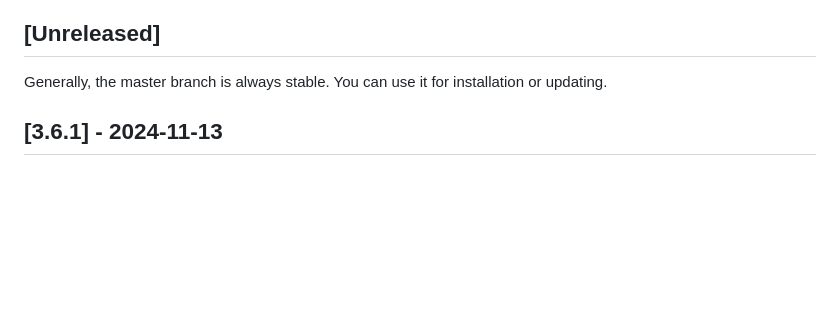
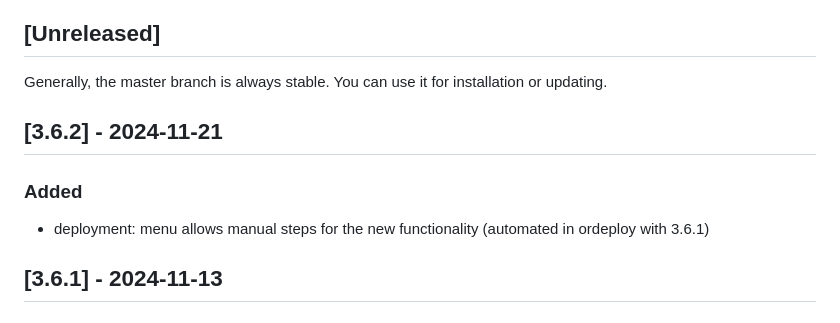
Before and after one commit to dbdipview/dbdipview, a Markdown page: CHANGELOG.md, the part around the change. Drawn GitHub-style; blank space fills up the shorter version.

```diff
--- a/CHANGELOG.md
+++ b/CHANGELOG.md
@@ -4,6 +4,10 @@ This project adheres to [Semantic Versioning](https://semver.org/spec/v2.0.0.htm
 
 ## [Unreleased]
 Generally, the master branch is always stable. You can use it for installation or updating.
+
+## [3.6.2] - 2024-11-21
+### Added
+- deployment: menu allows manual steps for the new functionality (automated in ordeploy with 3.6.1)
 
 ## [3.6.1] - 2024-11-13
 ### Added
```
